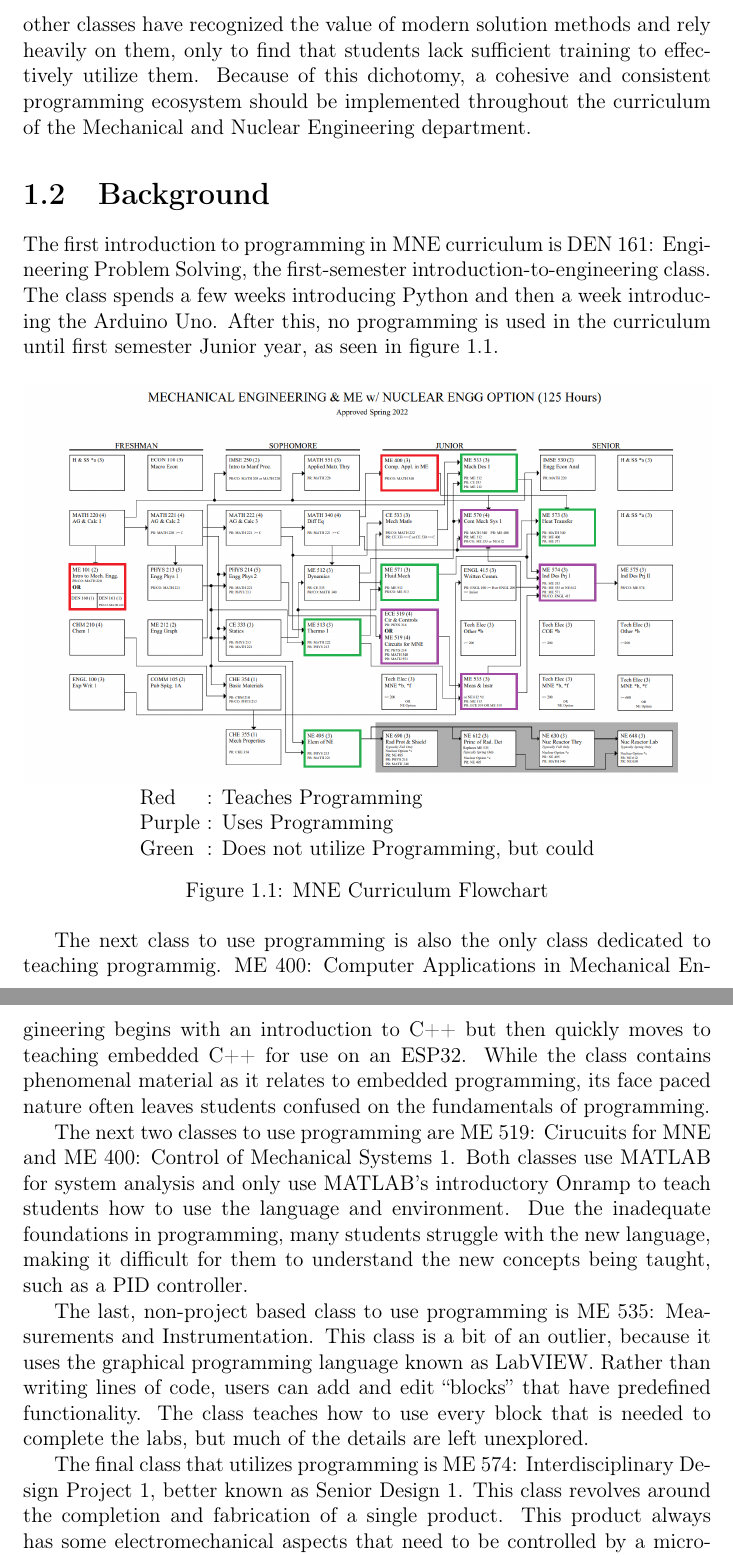
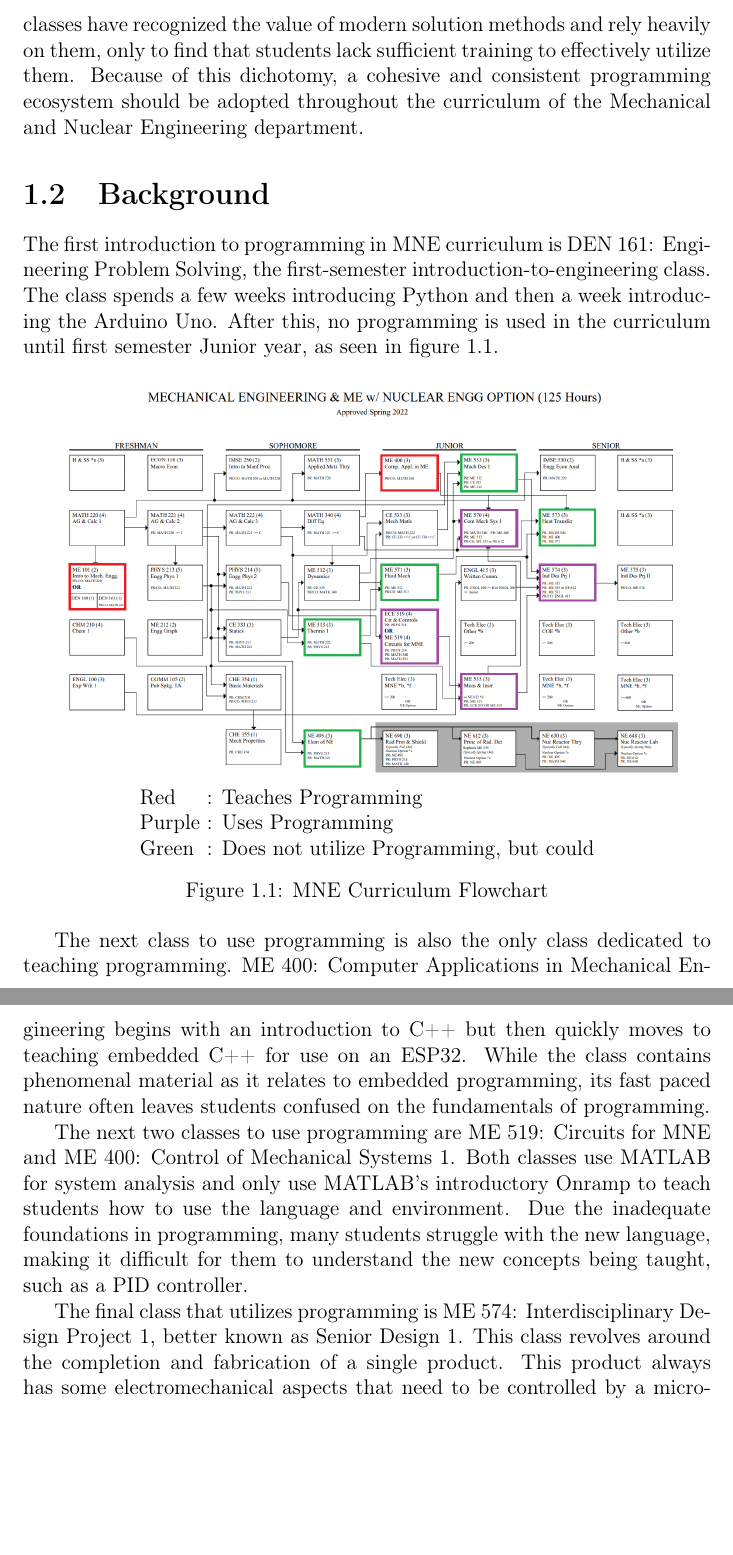
Before and after one commit to mKiloLA/python-based-mne, a LaTeX thesis (thesis/main.tex, which reads thesis/chapters/1_intro_and_back.tex): two parts of pages 8 and 9 of 46, joined at a grey line, cut so that both start at the same text, the shorter picture padded with empty space. Compiled offline with pdfLaTeX.

Commit message:
spelling changes

```diff
--- a/thesis/chapters/1_intro_and_back.tex
+++ b/thesis/chapters/1_intro_and_back.tex
@@ -23,7 +23,7 @@ Despite this, most classes continue to have students spend hours thumbing throug
 and solve every problem by hand. In contrast to this, other classes have recognized the
 value of modern solution methods and rely heavily on them, only to find that students
 lack sufficient training to effectively utilize them. Because of this dichotomy, a cohesive
-and consistent programming ecosystem should be implemented throughout the curriculum
+and consistent programming ecosystem should be adopted throughout the curriculum
 of the Mechanical and Nuclear Engineering department.
 
 
@@ -47,24 +47,24 @@ curriculum until first semester Junior year, as seen in figure \ref{fig:mne_flow
     \label{fig:mne_flowchart}
 \end{figure}
 
-The next class to use programming is also the only class dedicated to teaching programmig.
+The next class to use programming is also the only class dedicated to teaching programming.
 ME 400: Computer Applications in Mechanical Engineering begins with an introduction to C++
 but then quickly moves to teaching embedded C++ for use on an ESP32. While the class
-contains phenomenal material as it relates to embedded programming, its face paced nature
+contains phenomenal material as it relates to embedded programming, its fast paced nature
 often leaves students confused on the fundamentals of programming.
 
-The next two classes to use programming are ME 519: Cirucuits for MNE and ME 400:
+The next two classes to use programming are ME 519: Circuits for MNE and ME 400:
 Control of Mechanical Systems 1. Both classes use MATLAB for system analysis and only use
 MATLAB's introductory Onramp to teach students how to use the language and environment.
 Due the inadequate foundations in programming, many students struggle with the new language,
 making it difficult for them to understand the new concepts being taught, such as a PID
 controller.
 
-The last, non-project based class to use programming is ME 535: Measurements and Instrumentation.
-This class is a bit of an outlier, because it uses the graphical programming language known
-as LabVIEW. Rather than writing lines of code, users can add and edit ``blocks'' that have
-predefined functionality. The class teaches how to use every block that is needed to complete
-the labs, but much of the details are left unexplored.
+% The last, non-project based class to use programming is ME 535: Measurements and Instrumentation.
+% This class is a bit of an outlier, because it uses the graphical programming language known
+% as LabVIEW. Rather than writing lines of code, users can add and edit ``blocks'' that have
+% predefined functionality. The class teaches how to use every block that is needed to complete
+% the labs, but much of the details are left unexplored.
 
 The final class that utilizes programming is ME 574: Interdisciplinary Design Project 1,
 better known as Senior Design 1. This class revolves around the completion and fabrication
```
Also changed, not shown: thesis/chapters/4_thermodynamics.tex (+1 -1 lines), thesis/out/main.pdf, thesis/chapters/1_intro_and_back.tex (2 more changed lines).
